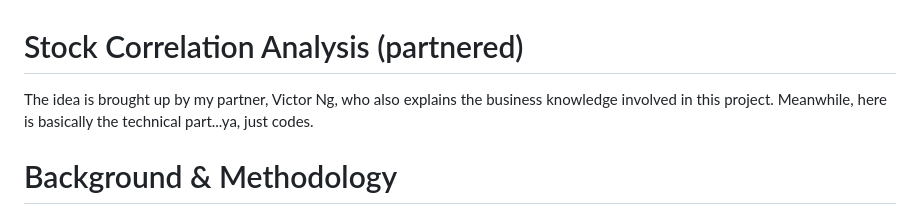
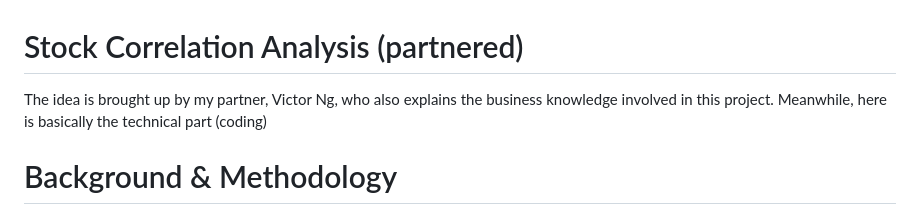
Before and after one commit to vibing-onion/Stock-Correlation-Analysis, a Markdown page: README.md, the part around the change. Drawn GitHub-style.

```diff
--- a/README.md
+++ b/README.md
@@ -1,5 +1,5 @@
 # Stock Correlation Analysis (partnered)
-The idea is brought up by my partner, Victor Ng, who also explains the business knowledge involved in this project. Meanwhile, here is basically the technical part...ya, just codes.
+The idea is brought up by my partner, Victor Ng, who also explains the business knowledge involved in this project. Meanwhile, here is basically the technical part (coding)
 
 # Background & Methodology
 The strategy studies the correlation among stocks in the same industry. Combining with pair trading technique, a mid-to-long term strategy of trading option is formed.
```
